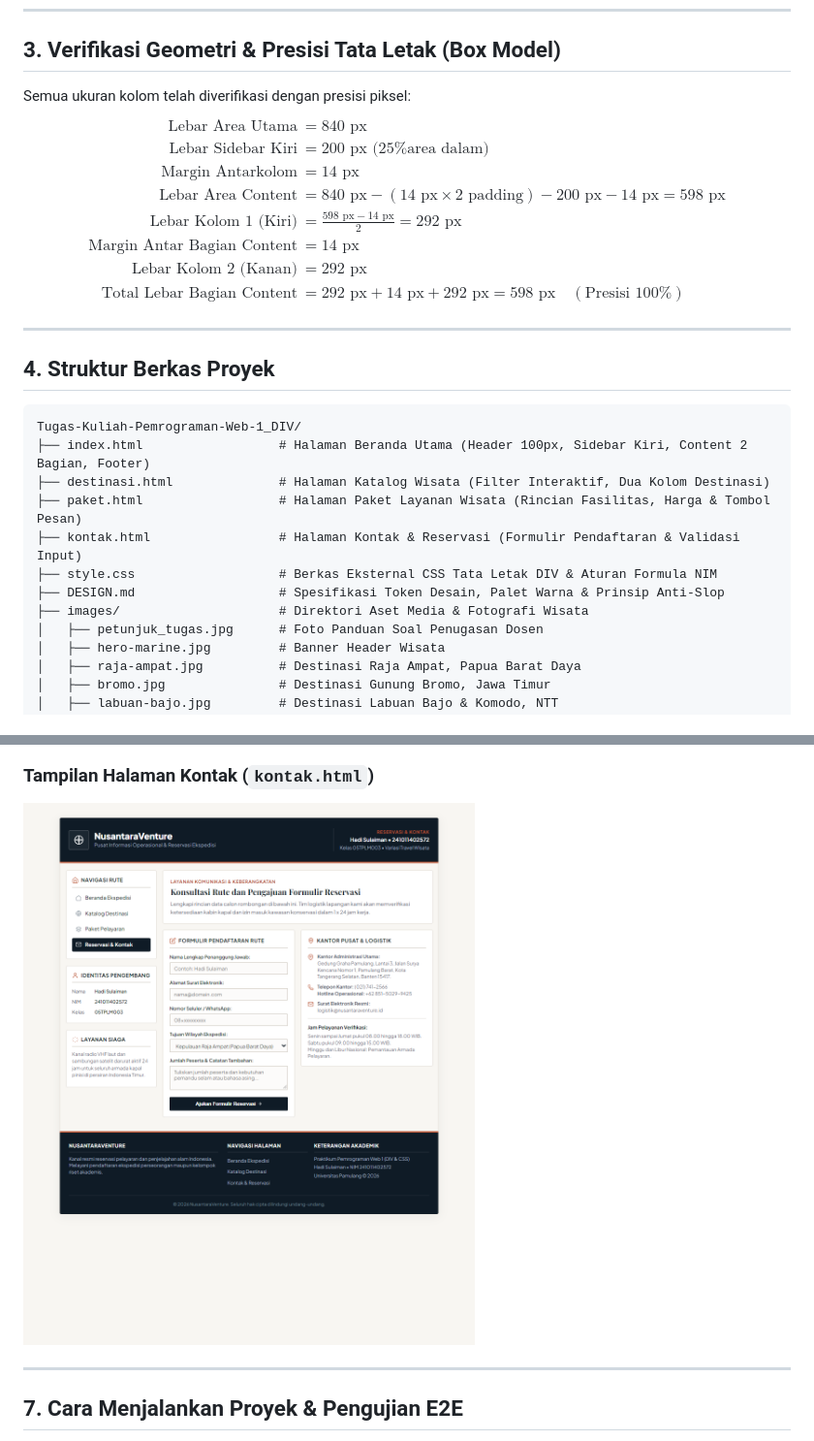
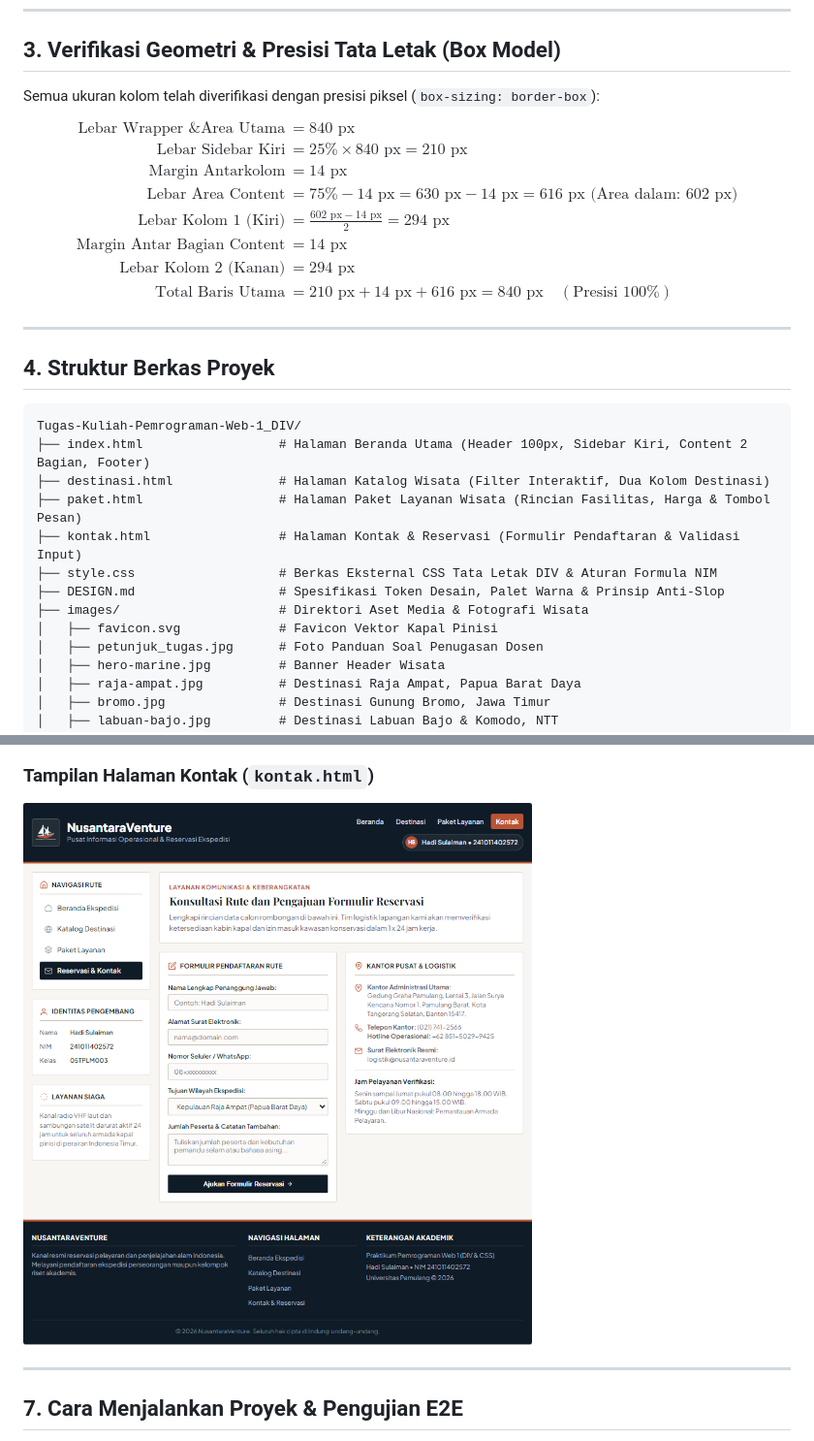
Before and after one commit to Xez0/Tugas-Kuliah-Pemrograman-Web-1_DIV, a Markdown page: README.md, 2 parts joined by grey strips. Shown at 97% size. GitHub-like rendering; pictures changed too: screenshot_kontak.png.

Commit message:
docs: sinkronkan kalkulasi box-model README.md dan screenshot tampilan terbaru

```diff
--- a/README.md
+++ b/README.md
@@ -58,16 +58,16 @@ Lima digit terakhir dari kiri ke kanan: **`0, 2, 5, 7, 2`**
 ---
 
 ## 3. Verifikasi Geometri & Presisi Tata Letak (Box Model)
-Semua ukuran kolom telah diverifikasi dengan presisi piksel:
+Semua ukuran kolom telah diverifikasi dengan presisi piksel (`box-sizing: border-box`):
 $$\begin{aligned}
-\text{Lebar Area Utama} &= 840\text{ px} \\
-\text{Lebar Sidebar Kiri} &= 200\text{ px (25\% area dalam)} \\
+\text{Lebar Wrapper \& Area Utama} &= 840\text{ px} \\
+\text{Lebar Sidebar Kiri} &= 25\% \times 840\text{ px} = 210\text{ px} \\
 \text{Margin Antarkolom} &= 14\text{ px} \\
-\text{Lebar Area Content} &= 840\text{ px} - (14\text{ px} \times 2\text{ padding}) - 200\text{ px} - 14\text{ px} = 598\text{ px} \\
-\text{Lebar Kolom 1 (Kiri)} &= \frac{598\text{ px} - 14\text{ px}}{2} = 292\text{ px} \\
+\text{Lebar Area Content} &= 75\% - 14\text{ px} = 630\text{ px} - 14\text{ px} = 616\text{ px (Area dalam: } 602\text{ px)} \\
+\text{Lebar Kolom 1 (Kiri)} &= \frac{602\text{ px} - 14\text{ px}}{2} = 294\text{ px} \\
 \text{Margin Antar Bagian Content} &= 14\text{ px} \\
-\text{Lebar Kolom 2 (Kanan)} &= 292\text{ px} \\
-\text{Total Lebar Bagian Content} &= 292\text{ px} + 14\text{ px} + 292\text{ px} = 598\text{ px} \quad (\text{Presisi 100\%})
+\text{Lebar Kolom 2 (Kanan)} &= 294\text{ px} \\
+\text{Total Baris Utama} &= 210\text{ px} + 14\text{ px} + 616\text{ px} = 840\text{ px} \quad (\text{Presisi 100\%})
 \end{aligned}$$
 
 ---
@@ -83,6 +83,7 @@ Tugas-Kuliah-Pemrograman-Web-1_DIV/
 ├── style.css                   # Berkas Eksternal CSS Tata Letak DIV & Aturan Formula NIM
 ├── DESIGN.md                   # Spesifikasi Token Desain, Palet Warna & Prinsip Anti-Slop
 ├── images/                     # Direktori Aset Media & Fotografi Wisata
+│   ├── favicon.svg             # Favicon Vektor Kapal Pinisi
 │   ├── petunjuk_tugas.jpg      # Foto Panduan Soal Penugasan Dosen
 │   ├── hero-marine.jpg         # Banner Header Wisata
 │   ├── raja-ampat.jpg          # Destinasi Raja Ampat, Papua Barat Daya
```
Also changed, not shown: screenshot_destinasi.png, screenshot_header.png, screenshot_index.png, screenshot_paket.png.
